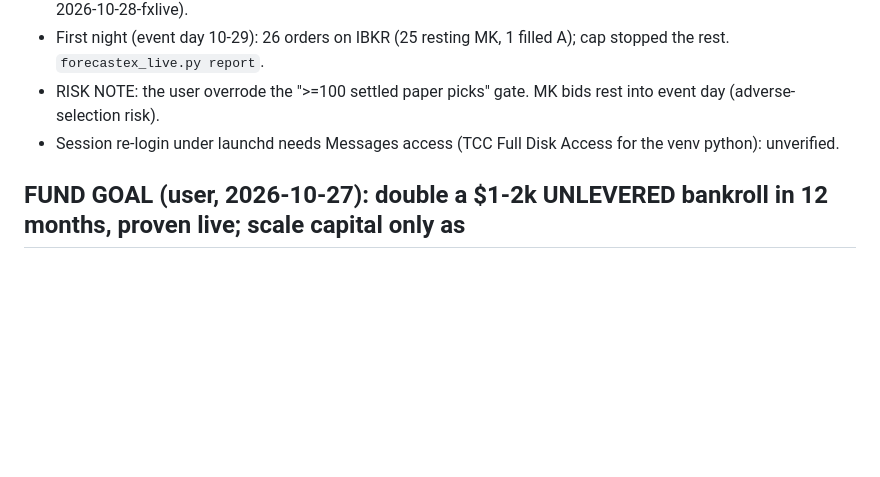
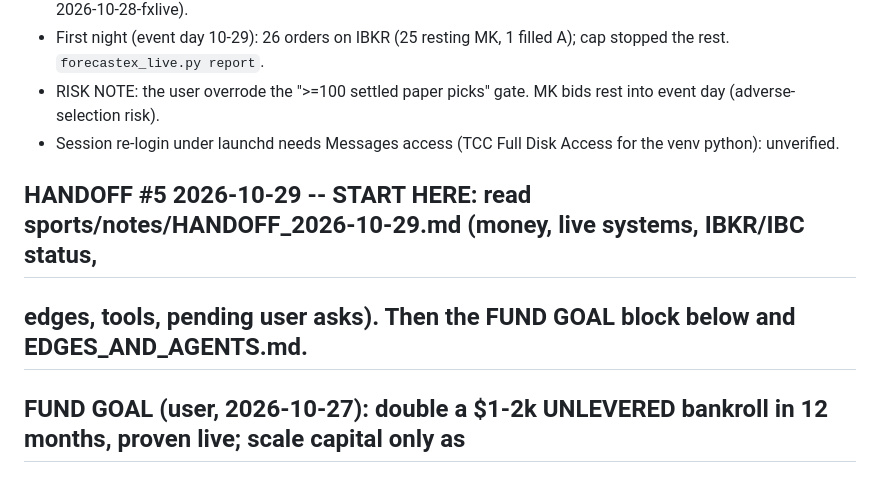
Before and after one commit to ttt5600/NeruoBatLab, a Markdown page: sports/STATE.md, the part around the change. Rendered like a GitHub page; blank space fills up the shorter version.

Commit message:
sports: HANDOFF #5 (pre-clear): money, live E1/E2/E5, IBC pending 2FA, edges, tools, user asks
Co-Authored-By: Claude Opus 5.5 <noreply@anthropic.com>

```diff
--- a/sports/STATE.md
+++ b/sports/STATE.md
@@ -14,6 +14,9 @@ Push: `git -C <worktree> -c credential.helper='!gh auth git-credential' push -q
 - First night (event day 10-29): 26 orders on IBKR (25 resting MK, 1 filled A); cap stopped the rest. `forecastex_live.py report`.
 - RISK NOTE: the user overrode the ">=100 settled paper picks" gate. MK bids rest into event day (adverse-selection risk).
 - Session re-login under launchd needs Messages access (TCC Full Disk Access for the venv python): unverified.
+
+## HANDOFF #5 2026-10-29 -- START HERE: read sports/notes/HANDOFF_2026-10-29.md (money, live systems, IBKR/IBC status,
+## edges, tools, pending user asks). Then the FUND GOAL block below and EDGES_AND_AGENTS.md.
 
 ## FUND GOAL (user, 2026-10-27): double a $1-2k UNLEVERED bankroll in 12 months, proven live; scale capital only as
 ## verified qualified daily volume grows (~$140-280/day of 2%-edge bets needed). Blueprint: notes/FUND_ARCHITECTURE.md;
```
Also changed, not shown: sports/notes/HANDOFF_2026-10-29.md (added, +48 -0 lines).
